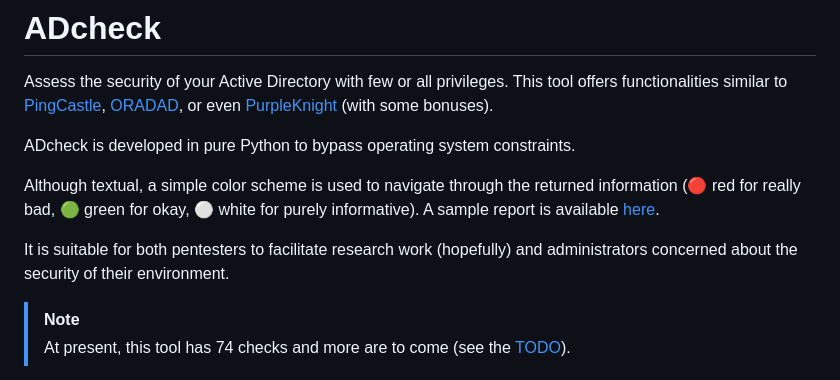
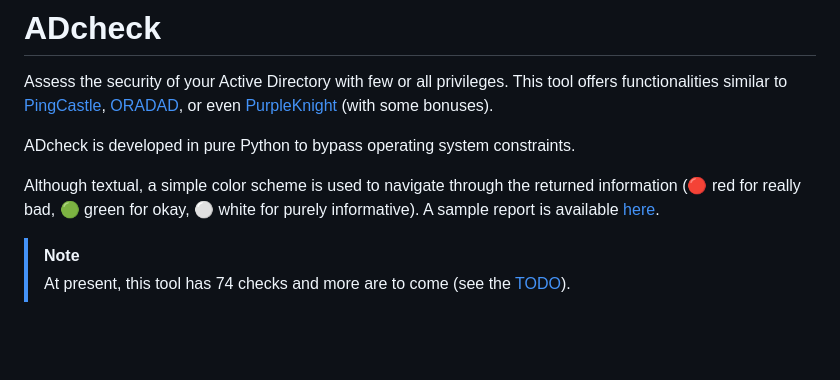
Before and after one commit to CobblePot59/ADcheck, a Markdown page: README.md, the part around the change. Rendered like a GitHub page; blank space fills up the shorter version.

```diff
--- a/README.md
+++ b/README.md
@@ -4,9 +4,6 @@ Assess the security of your Active Directory with few or all privileges. This to
 ADcheck is developed in pure Python to bypass operating system constraints.
 
 Although textual, a simple color scheme is used to navigate through the returned information (🔴 red for really bad, 🟢 green for okay, ⚪ white for purely informative). A sample report is available [here](https://html-preview.github.io/?url=https://raw.githubusercontent.com/CobblePot59/ADcheck/main/report.html).
-
-
-It is suitable for both pentesters to facilitate research work (hopefully) and administrators concerned about the security of their environment.
 
 > [!NOTE]
 > At present, this tool has 74 checks and more are to come (see the [TODO](#TODO)).
```
